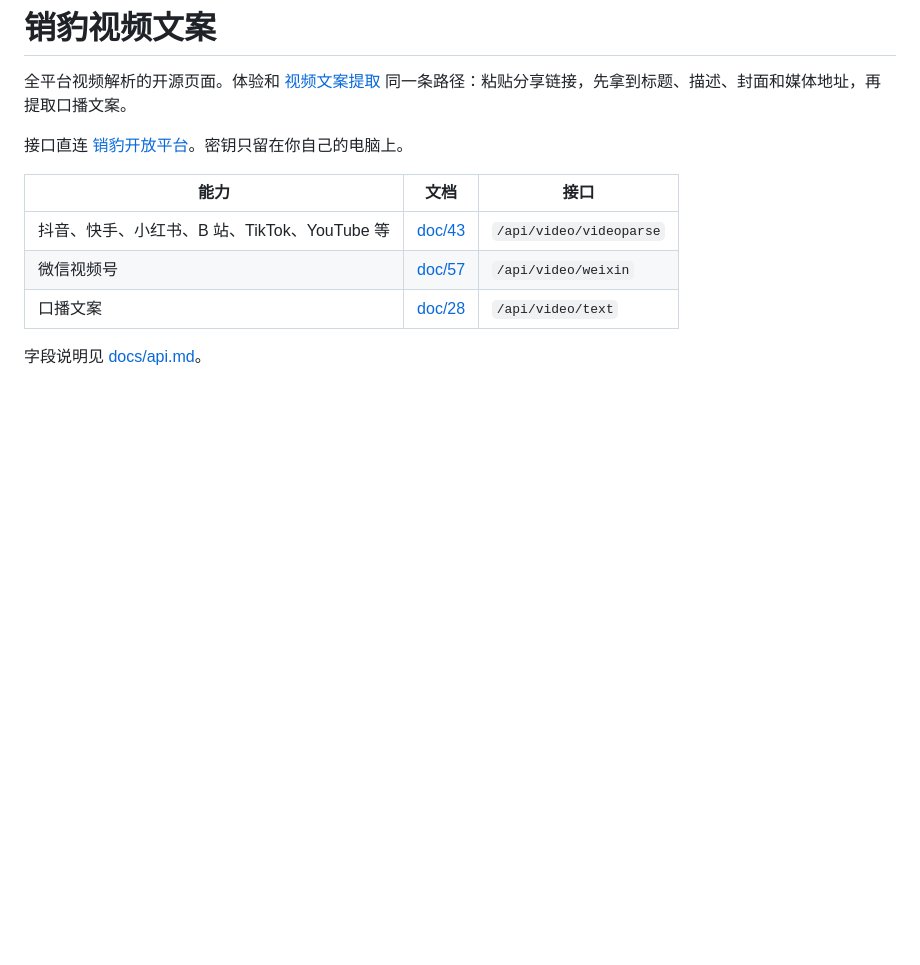
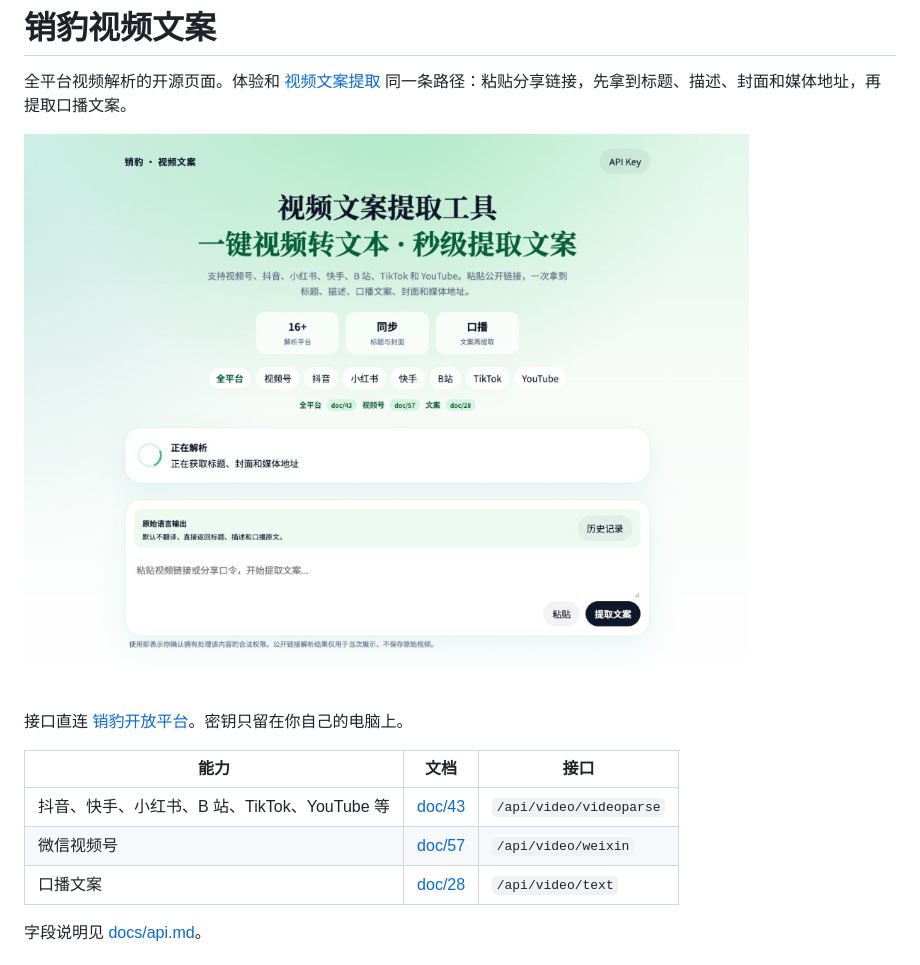
Before and after one commit to xiaobaoAi/xiaobao-video-copy, a Markdown page: README.md, the part around the change. Rendered like a GitHub page; pictures changed too: docs/images/home.png (added); blank space fills up the shorter version.

Commit message:
docs: 在介绍里放上视频文案页面截图
Co-authored-by: Cursor <cursoragent@cursor.com>

```diff
--- a/README.md
+++ b/README.md
@@ -1,6 +1,8 @@
 # 销豹视频文案
 
 全平台视频解析的开源页面。体验和 [视频文案提取](https://xiaobao.ink/video-copy) 同一条路径：粘贴分享链接，先拿到标题、描述、封面和媒体地址，再提取口播文案。
+
+![视频文案提取页面](docs/images/home.png)
 
 接口直连 [销豹开放平台](https://xiaoapis.com)。密钥只留在你自己的电脑上。
 
```
